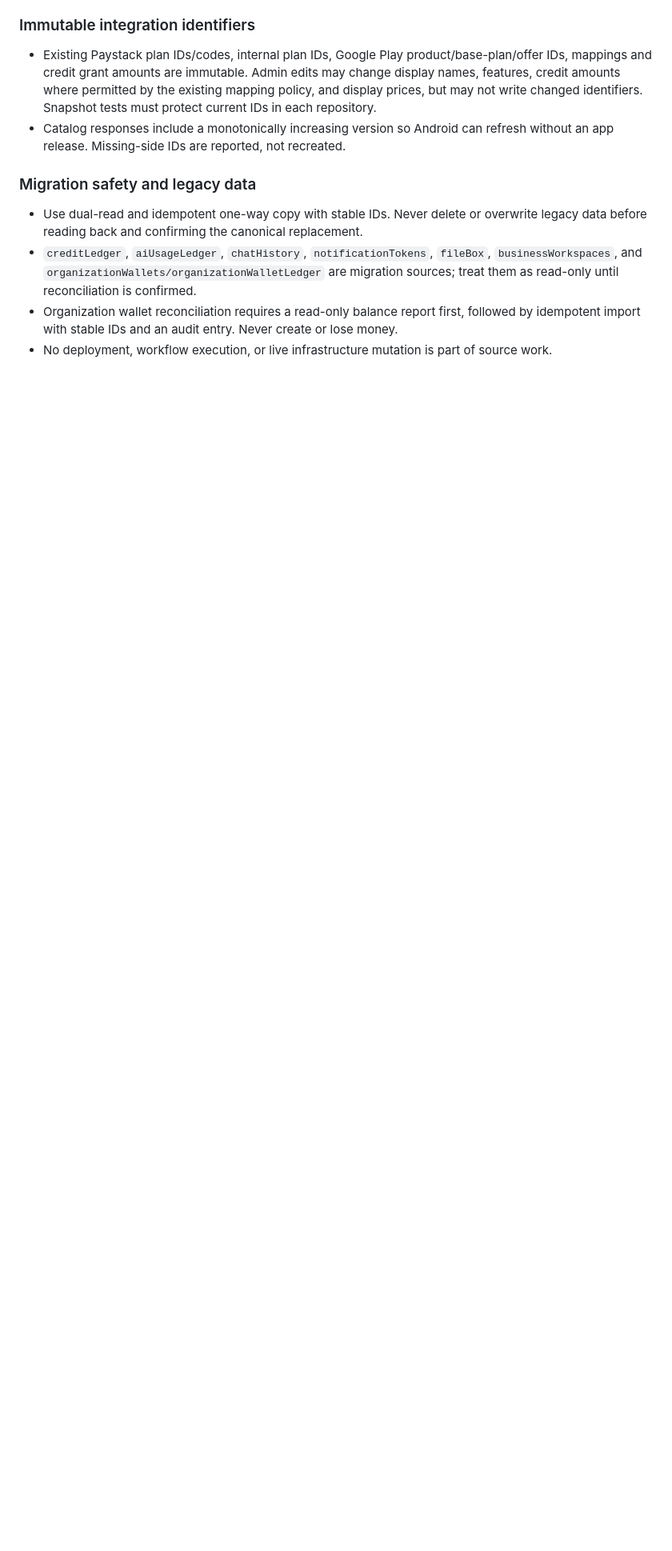
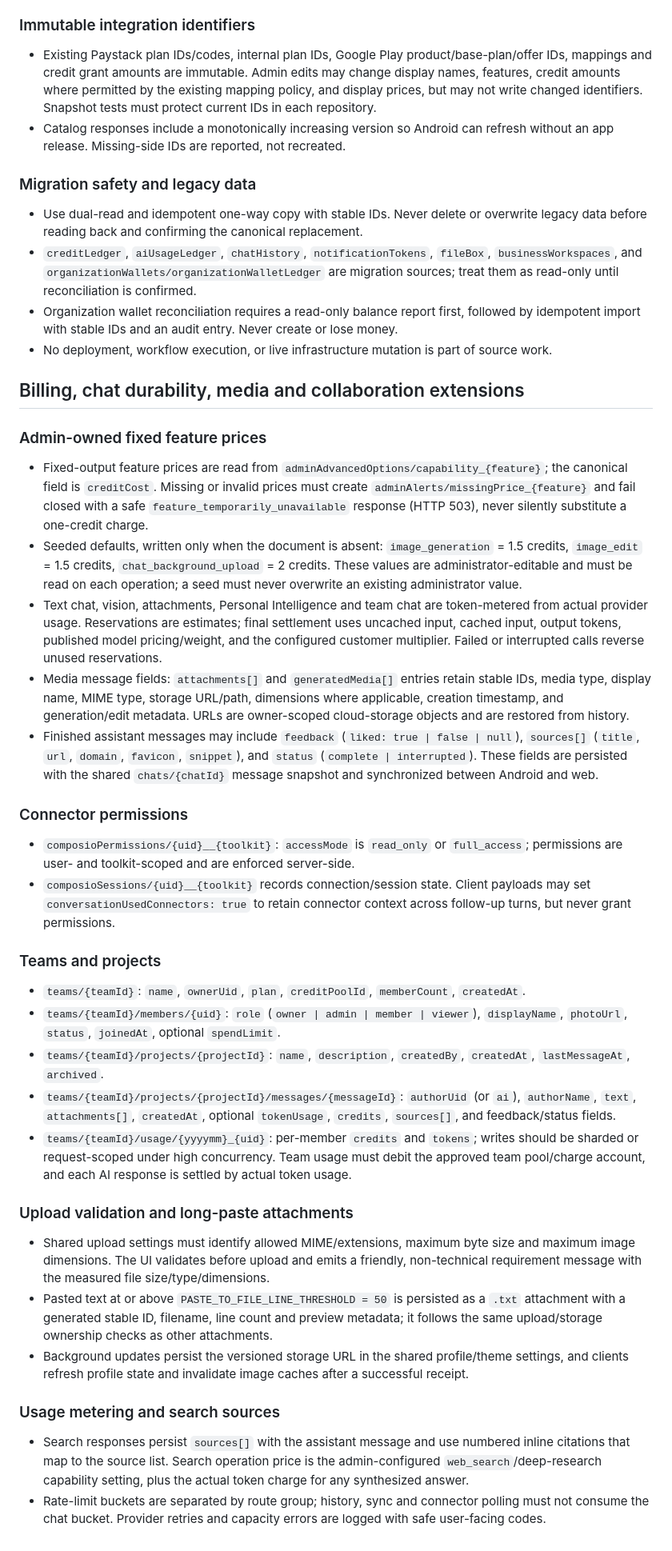
Before and after one commit to Bqsqwadtechnologies/Bq-sqwad-AI-app-, a Markdown page: docs/cross-platform-sync-contract.md, the part around the change. Shown at 80% size. Drawn GitHub-style; blank space fills up the shorter version.

Commit message:
docs: define shared billing, chat, media, teams and connector fields

```diff
--- a/docs/cross-platform-sync-contract.md
+++ b/docs/cross-platform-sync-contract.md
@@ -89,3 +89,33 @@ Defaults apply only when the relevant config document is missing: markup 600%, f
 - `creditLedger`, `aiUsageLedger`, `chatHistory`, `notificationTokens`, `fileBox`, `businessWorkspaces`, and `organizationWallets/organizationWalletLedger` are migration sources; treat them as read-only until reconciliation is confirmed.
 - Organization wallet reconciliation requires a read-only balance report first, followed by idempotent import with stable IDs and an audit entry. Never create or lose money.
 - No deployment, workflow execution, or live infrastructure mutation is part of source work.
+
+
+## Billing, chat durability, media and collaboration extensions
+
+### Admin-owned fixed feature prices
+- Fixed-output feature prices are read from `adminAdvancedOptions/capability_{feature}`; the canonical field is `creditCost`. Missing or invalid prices must create `adminAlerts/missingPrice_{feature}` and fail closed with a safe `feature_temporarily_unavailable` response (HTTP 503), never silently substitute a one-credit charge.
+- Seeded defaults, written only when the document is absent: `image_generation` = 1.5 credits, `image_edit` = 1.5 credits, `chat_background_upload` = 2 credits. These values are administrator-editable and must be read on each operation; a seed must never overwrite an existing administrator value.
+- Text chat, vision, attachments, Personal Intelligence and team chat are token-metered from actual provider usage. Reservations are estimates; final settlement uses uncached input, cached input, output tokens, published model pricing/weight, and the configured customer multiplier. Failed or interrupted calls reverse unused reservations.
+- Media message fields: `attachments[]` and `generatedMedia[]` entries retain stable IDs, media type, display name, MIME type, storage URL/path, dimensions where applicable, creation timestamp, and generation/edit metadata. URLs are owner-scoped cloud-storage objects and are restored from history.
+- Finished assistant messages may include `feedback` (`liked: true | false | null`), `sources[]` (`title`, `url`, `domain`, `favicon`, `snippet`), and `status` (`complete | interrupted`). These fields are persisted with the shared `chats/{chatId}` message snapshot and synchronized between Android and web.
+
+### Connector permissions
+- `composioPermissions/{uid}__{toolkit}`: `accessMode` is `read_only` or `full_access`; permissions are user- and toolkit-scoped and are enforced server-side.
+- `composioSessions/{uid}__{toolkit}` records connection/session state. Client payloads may set `conversationUsedConnectors: true` to retain connector context across follow-up turns, but never grant permissions.
+
+### Teams and projects
+- `teams/{teamId}`: `name`, `ownerUid`, `plan`, `creditPoolId`, `memberCount`, `createdAt`.
+- `teams/{teamId}/members/{uid}`: `role` (`owner | admin | member | viewer`), `displayName`, `photoUrl`, `status`, `joinedAt`, optional `spendLimit`.
+- `teams/{teamId}/projects/{projectId}`: `name`, `description`, `createdBy`, `createdAt`, `lastMessageAt`, `archived`.
+- `teams/{teamId}/projects/{projectId}/messages/{messageId}`: `authorUid` (or `ai`), `authorName`, `text`, `attachments[]`, `createdAt`, optional `tokenUsage`, `credits`, `sources[]`, and feedback/status fields.
+- `teams/{teamId}/usage/{yyyymm}_{uid}`: per-member `credits` and `tokens`; writes should be sharded or request-scoped under high concurrency. Team usage must debit the approved team pool/charge account, and each AI response is settled by actual token usage.
+
+### Upload validation and long-paste attachments
+- Shared upload settings must identify allowed MIME/extensions, maximum byte size and maximum image dimensions. The UI validates before upload and emits a friendly, non-technical requirement message with the measured file size/type/dimensions.
+- Pasted text at or above `PASTE_TO_FILE_LINE_THRESHOLD = 50` is persisted as a `.txt` attachment with a generated stable ID, filename, line count and preview metadata; it follows the same upload/storage ownership checks as other attachments.
+- Background updates persist the versioned storage URL in the shared profile/theme settings, and clients refresh profile state and invalidate image caches after a successful receipt.
+
+### Usage metering and search sources
+- Search responses persist `sources[]` with the assistant message and use numbered inline citations that map to the source list. Search operation price is the admin-configured `web_search`/deep-research capability setting, plus the actual token charge for any synthesized answer.
+- Rate-limit buckets are separated by route group; history, sync and connector polling must not consume the chat bucket. Provider retries and capacity errors are logged with safe user-facing codes.
```
